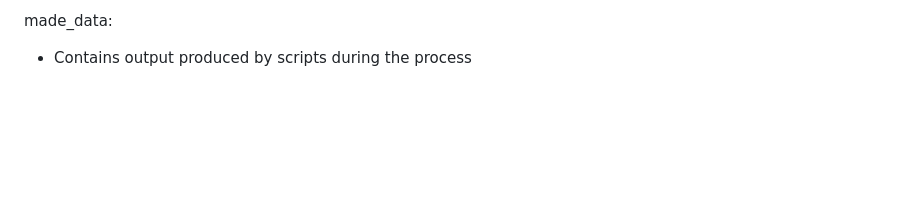
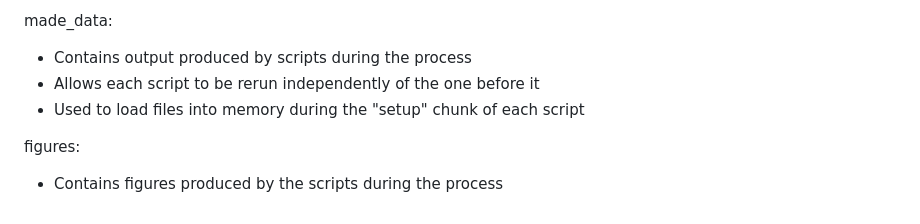
Before and after one commit to wkumler/MS_metrics, a Markdown page: README.md, the part around the change. Drawn GitHub-style; blank space fills up the shorter version.

Commit message:
Adding details to readme

```diff
--- a/README.md
+++ b/README.md
@@ -37,3 +37,9 @@ R scripts:
 made_data:
 
   - Contains output produced by scripts during the process
+  - Allows each script to be rerun independently of the one before it
+  - Used to load files into memory during the "setup" chunk of each script
+
+figures:
+
+  - Contains figures produced by the scripts during the process
```
